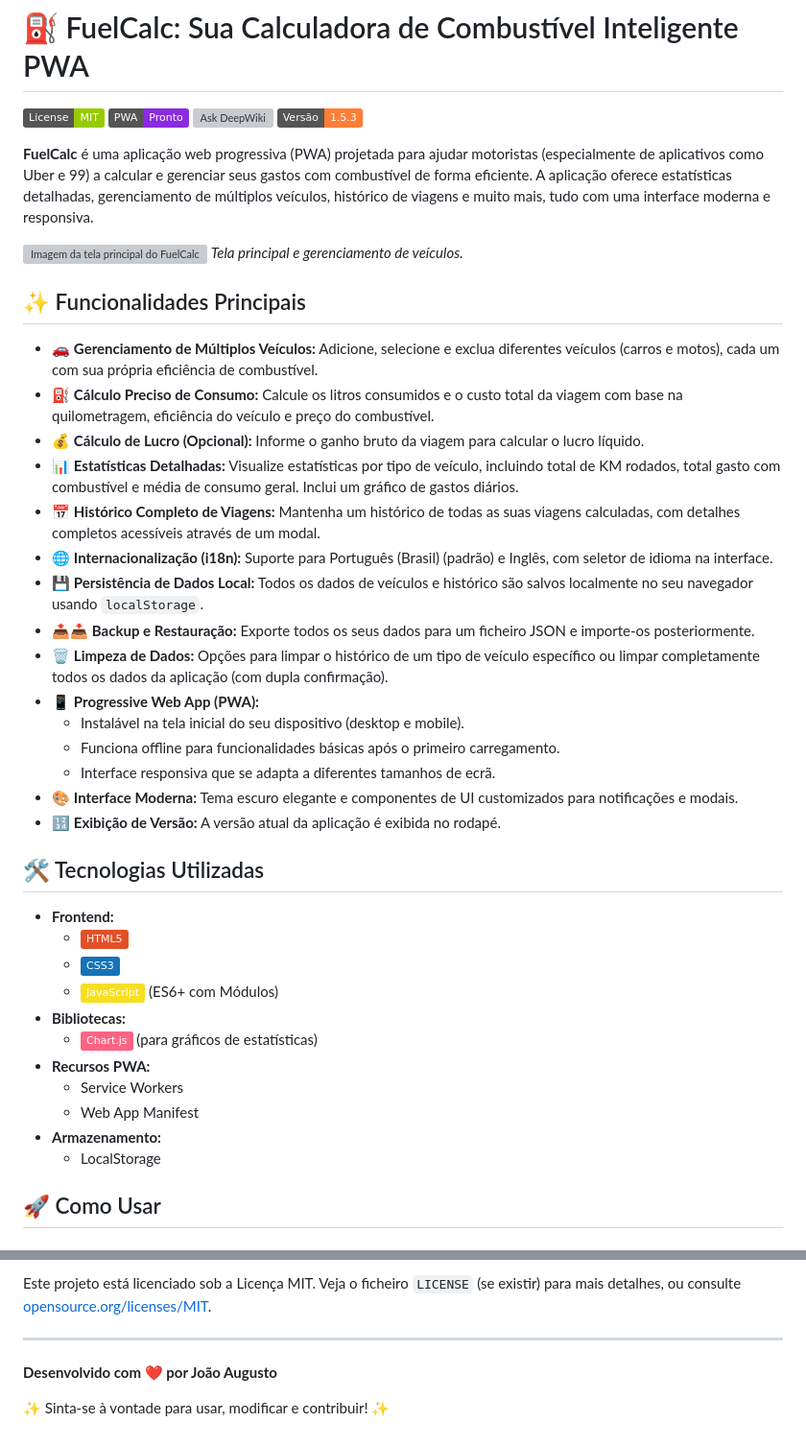
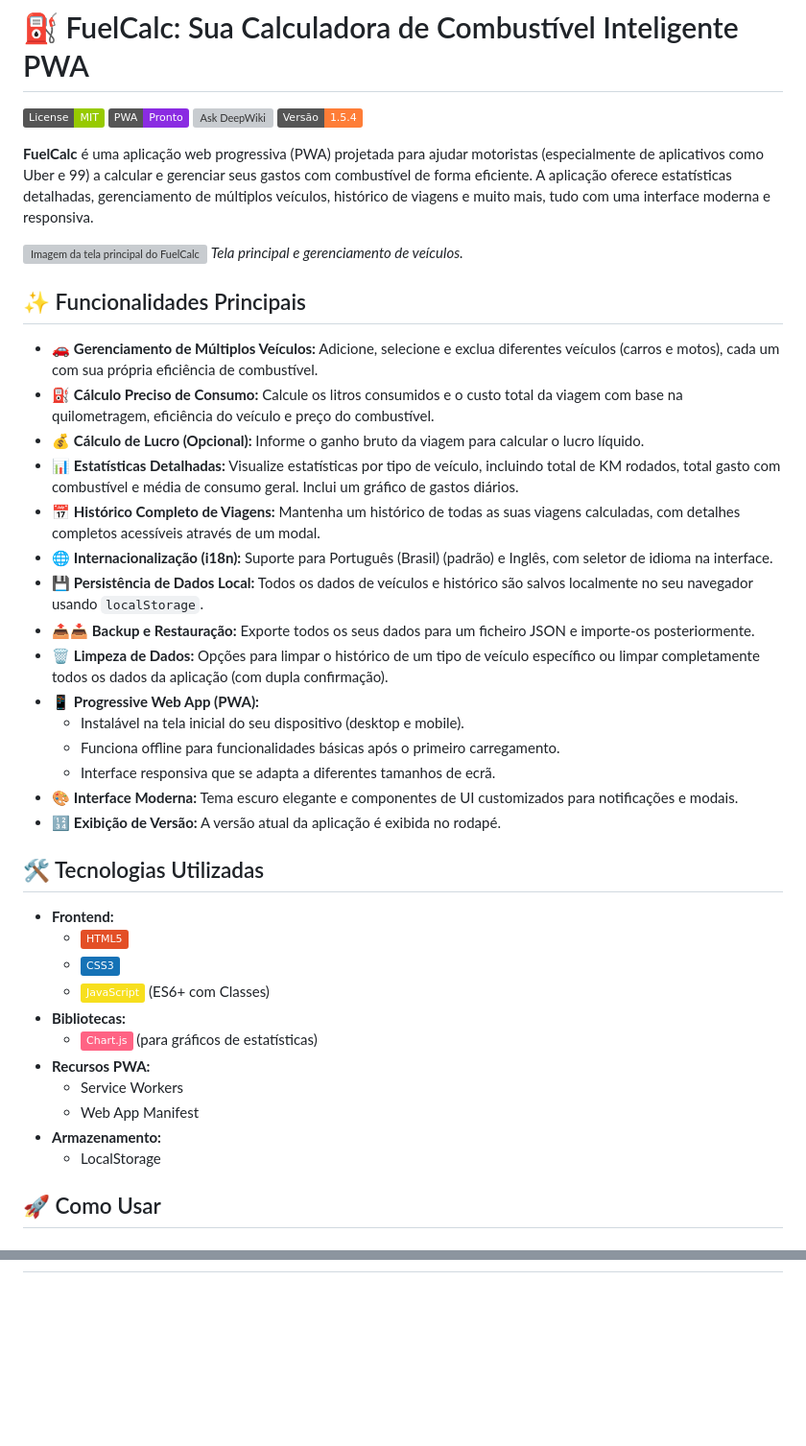
Before and after one commit to JohnAugust934/FuelCalc, a Markdown page: README.md, 2 parts joined by grey strips. Shown at 96% size. Rendered like a GitHub page; badges without logos; blank space fills up the shorter version; grey boxes are pictures that could not be loaded.

```diff
--- a/README.md
+++ b/README.md
@@ -3,45 +3,44 @@
 [![License: MIT](https://img.shields.io/badge/License-MIT-green.svg)](https://opensource.org/licenses/MIT)
 ![PWA Ready](https://img.shields.io/badge/PWA-Pronto-blueviolet.svg)
 [![Ask DeepWiki](https://deepwiki.com/badge.svg)](https://deepwiki.com/JohnAugust934/FuelCalc)
-![Version](https://img.shields.io/badge/Versão-1.5.3-orange)
-
+![Version](https://img.shields.io/badge/Versão-1.5.4-orange)
 
 **FuelCalc** é uma aplicação web progressiva (PWA) projetada para ajudar motoristas (especialmente de aplicativos como Uber e 99) a calcular e gerenciar seus gastos com combustível de forma eficiente. A aplicação oferece estatísticas detalhadas, gerenciamento de múltiplos veículos, histórico de viagens e muito mais, tudo com uma interface moderna e responsiva.
 
 ![Imagem da tela principal do FuelCalc](https://raw.githubusercontent.com/JohnAugust934/FuelCalc/main/screenshots/screenshot1.png)
-*Tela principal e gerenciamento de veículos.*
+_Tela principal e gerenciamento de veículos._
 
 ## ✨ Funcionalidades Principais
 
-* 🚗 **Gerenciamento de Múltiplos Veículos:** Adicione, selecione e exclua diferentes veículos (carros e motos), cada um com sua própria eficiência de combustível.
-* ⛽ **Cálculo Preciso de Consumo:** Calcule os litros consumidos e o custo total da viagem com base na quilometragem, eficiência do veículo e preço do combustível.
-* 💰 **Cálculo de Lucro (Opcional):** Informe o ganho bruto da viagem para calcular o lucro líquido.
-* 📊 **Estatísticas Detalhadas:** Visualize estatísticas por tipo de veículo, incluindo total de KM rodados, total gasto com combustível e média de consumo geral. Inclui um gráfico de gastos diários.
-* 📅 **Histórico Completo de Viagens:** Mantenha um histórico de todas as suas viagens calculadas, com detalhes completos acessíveis através de um modal.
-* 🌐 **Internacionalização (i18n):** Suporte para Português (Brasil) (padrão) e Inglês, com seletor de idioma na interface.
-* 💾 **Persistência de Dados Local:** Todos os dados de veículos e histórico são salvos localmente no seu navegador usando `localStorage`.
-* 📤📥 **Backup e Restauração:** Exporte todos os seus dados para um ficheiro JSON e importe-os posteriormente.
-* 🗑️ **Limpeza de Dados:** Opções para limpar o histórico de um tipo de veículo específico ou limpar completamente todos os dados da aplicação (com dupla confirmação).
-* 📱 **Progressive Web App (PWA):**
-    * Instalável na tela inicial do seu dispositivo (desktop e mobile).
-    * Funciona offline para funcionalidades básicas após o primeiro carregamento.
-    * Interface responsiva que se adapta a diferentes tamanhos de ecrã.
-* 🎨 **Interface Moderna:** Tema escuro elegante e componentes de UI customizados para notificações e modais.
-* 🔢 **Exibição de Versão:** A versão atual da aplicação é exibida no rodapé.
+- 🚗 **Gerenciamento de Múltiplos Veículos:** Adicione, selecione e exclua diferentes veículos (carros e motos), cada um com sua própria eficiência de combustível.
+- ⛽ **Cálculo Preciso de Consumo:** Calcule os litros consumidos e o custo total da viagem com base na quilometragem, eficiência do veículo e preço do combustível.
+- 💰 **Cálculo de Lucro (Opcional):** Informe o ganho bruto da viagem para calcular o lucro líquido.
+- 📊 **Estatísticas Detalhadas:** Visualize estatísticas por tipo de veículo, incluindo total de KM rodados, total gasto com combustível e média de consumo geral. Inclui um gráfico de gastos diários.
+- 📅 **Histórico Completo de Viagens:** Mantenha um histórico de todas as suas viagens calculadas, com detalhes completos acessíveis através de um modal.
+- 🌐 **Internacionalização (i18n):** Suporte para Português (Brasil) (padrão) e Inglês, com seletor de idioma na interface.
+- 💾 **Persistência de Dados Local:** Todos os dados de veículos e histórico são salvos localmente no seu navegador usando `localStorage`.
+- 📤📥 **Backup e Restauração:** Exporte todos os seus dados para um ficheiro JSON e importe-os posteriormente.
+- 🗑️ **Limpeza de Dados:** Opções para limpar o histórico de um tipo de veículo específico ou limpar completamente todos os dados da aplicação (com dupla confirmação).
+- 📱 **Progressive Web App (PWA):**
+  - Instalável na tela inicial do seu dispositivo (desktop e mobile).
+  - Funciona offline para funcionalidades básicas após o primeiro carregamento.
+  - Interface responsiva que se adapta a diferentes tamanhos de ecrã.
+- 🎨 **Interface Moderna:** Tema escuro elegante e componentes de UI customizados para notificações e modais.
+- 🔢 **Exibição de Versão:** A versão atual da aplicação é exibida no rodapé.
 
 ## 🛠️ Tecnologias Utilizadas
 
-* **Frontend:**
-    * ![HTML5](https://img.shields.io/badge/HTML5-E34F26?logo=html5&logoColor=white)
-    * ![CSS3](https://img.shields.io/badge/CSS3-1572B6?logo=css3&logoColor=white)
-    * ![JavaScript](https://img.shields.io/badge/JavaScript-F7DF1E?logo=javascript&logoColor=black) (ES6+ com Módulos)
-* **Bibliotecas:**
-    * ![Chart.js](https://img.shields.io/badge/Chart.js-FF6384?logo=chartdotjs&logoColor=white) (para gráficos de estatísticas)
-* **Recursos PWA:**
-    * Service Workers
-    * Web App Manifest
-* **Armazenamento:**
-    * LocalStorage
+- **Frontend:**
+  - ![HTML5](https://img.shields.io/badge/HTML5-E34F26?logo=html5&logoColor=white)
+  - ![CSS3](https://img.shields.io/badge/CSS3-1572B6?logo=css3&logoColor=white)
+  - ![JavaScript](https://img.shields.io/badge/JavaScript-F7DF1E?logo=javascript&logoColor=black) (ES6+ com Classes)
+- **Bibliotecas:**
+  - ![Chart.js](https://img.shields.io/badge/Chart.js-FF6384?logo=chartdotjs&logoColor=white) (para gráficos de estatísticas)
+- **Recursos PWA:**
+  - Service Workers
+  - Web App Manifest
+- **Armazenamento:**
+  - LocalStorage
 
 ## 🚀 Como Usar
 
@@ -140,7 +91,0 @@ Por favor, tente seguir os padrões de código existentes e adicione comentário
-Este projeto está licenciado sob a Licença MIT. Veja o ficheiro `LICENSE` (se existir) para mais detalhes, ou consulte [opensource.org/licenses/MIT](https://opensource.org/licenses/MIT).
-
----
-
-**Desenvolvido com ❤️ por João Augusto**
-
-✨ Sinta-se à vontade para usar, modificar e contribuir! ✨
```
Also changed, not shown: other parts of README.md (+18 -65 lines).
